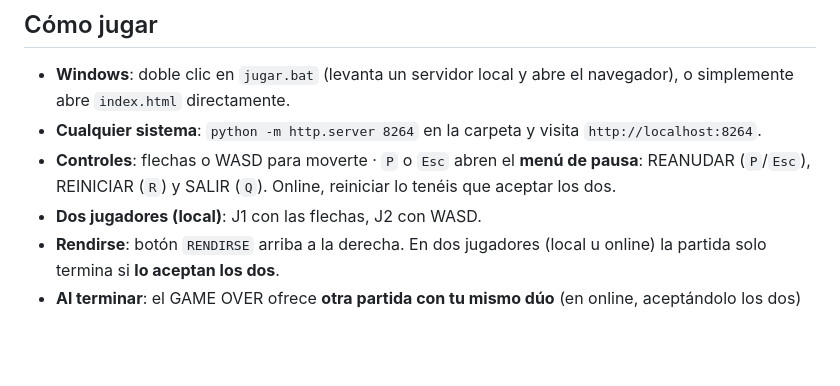
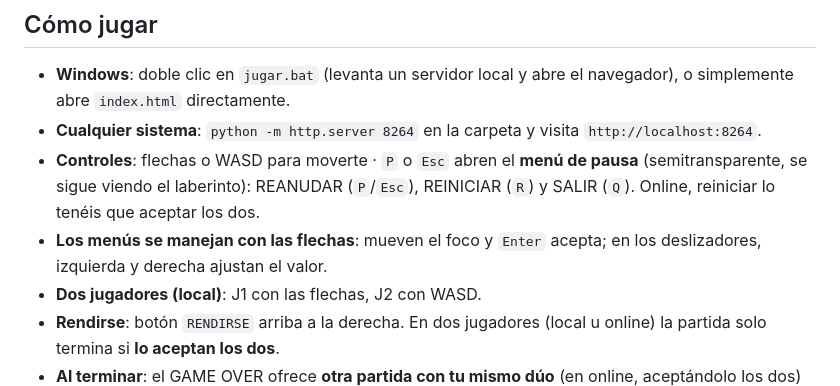
Before and after one commit to iambraightondev/pacman-topmundial, a Markdown page: README.md, the part around the change. GitHub-like rendering; blank space fills up the shorter version.

```diff
--- a/README.md
+++ b/README.md
@@ -16,8 +16,11 @@ Historial de novedades: [CHANGELOG.md](CHANGELOG.md)
 - **Windows**: doble clic en `jugar.bat` (levanta un servidor local y abre el navegador), o simplemente abre `index.html` directamente.
 - **Cualquier sistema**: `python -m http.server 8264` en la carpeta y visita `http://localhost:8264`.
 - **Controles**: flechas o WASD para moverte · `P` o `Esc` abren el **menú de
-  pausa**: REANUDAR (`P`/`Esc`), REINICIAR (`R`) y SALIR (`Q`). Online,
-  reiniciar lo tenéis que aceptar los dos.
+  pausa** (semitransparente, se sigue viendo el laberinto): REANUDAR
+  (`P`/`Esc`), REINICIAR (`R`) y SALIR (`Q`). Online, reiniciar lo tenéis que
+  aceptar los dos.
+- **Los menús se manejan con las flechas**: mueven el foco y `Enter` acepta;
+  en los deslizadores, izquierda y derecha ajustan el valor.
 - **Dos jugadores (local)**: J1 con las flechas, J2 con WASD.
 - **Rendirse**: botón `RENDIRSE` arriba a la derecha. En dos jugadores (local
   u online) la partida solo termina si **lo aceptan los dos**.
```
Also changed, not shown: CHANGELOG.md (+18 -0 lines), SPEC.md (+43 -3 lines), capturas/opciones.png, 3 other files.
